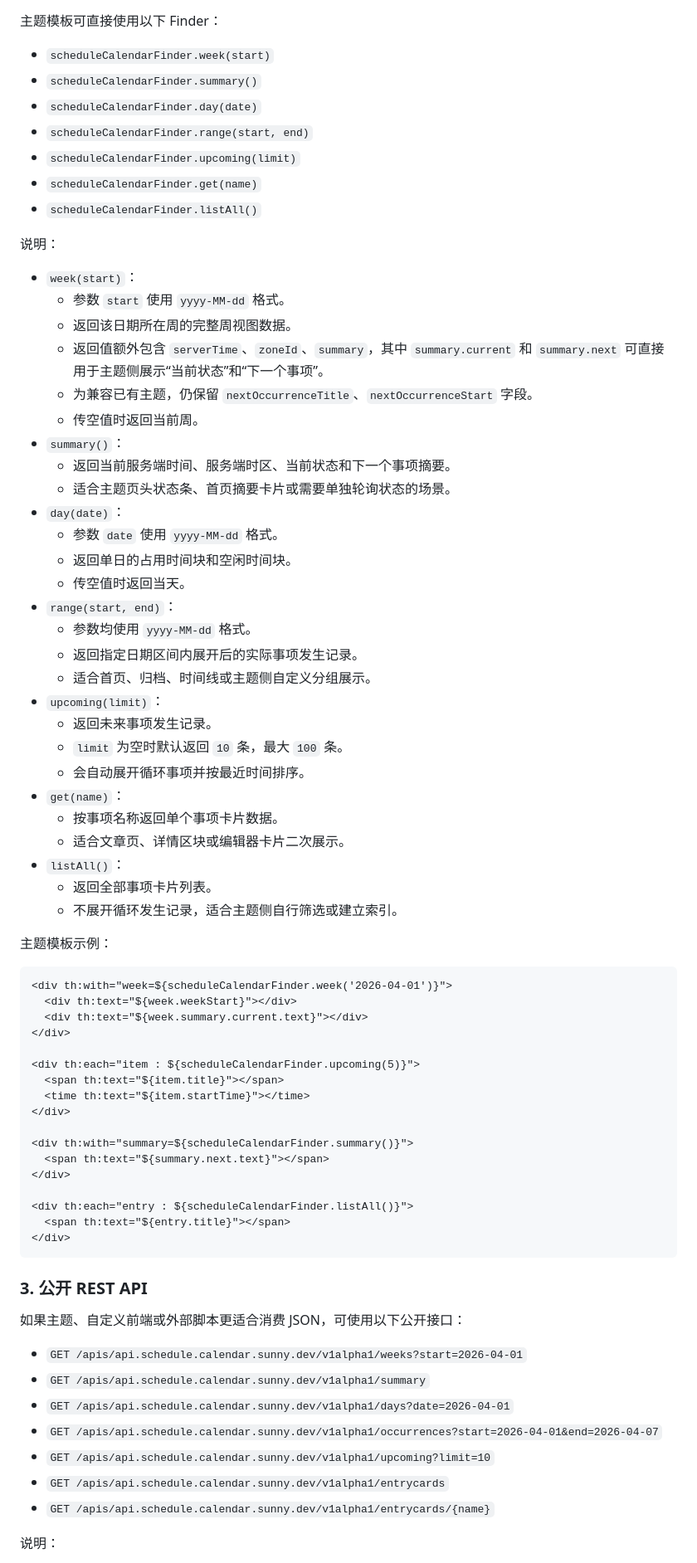
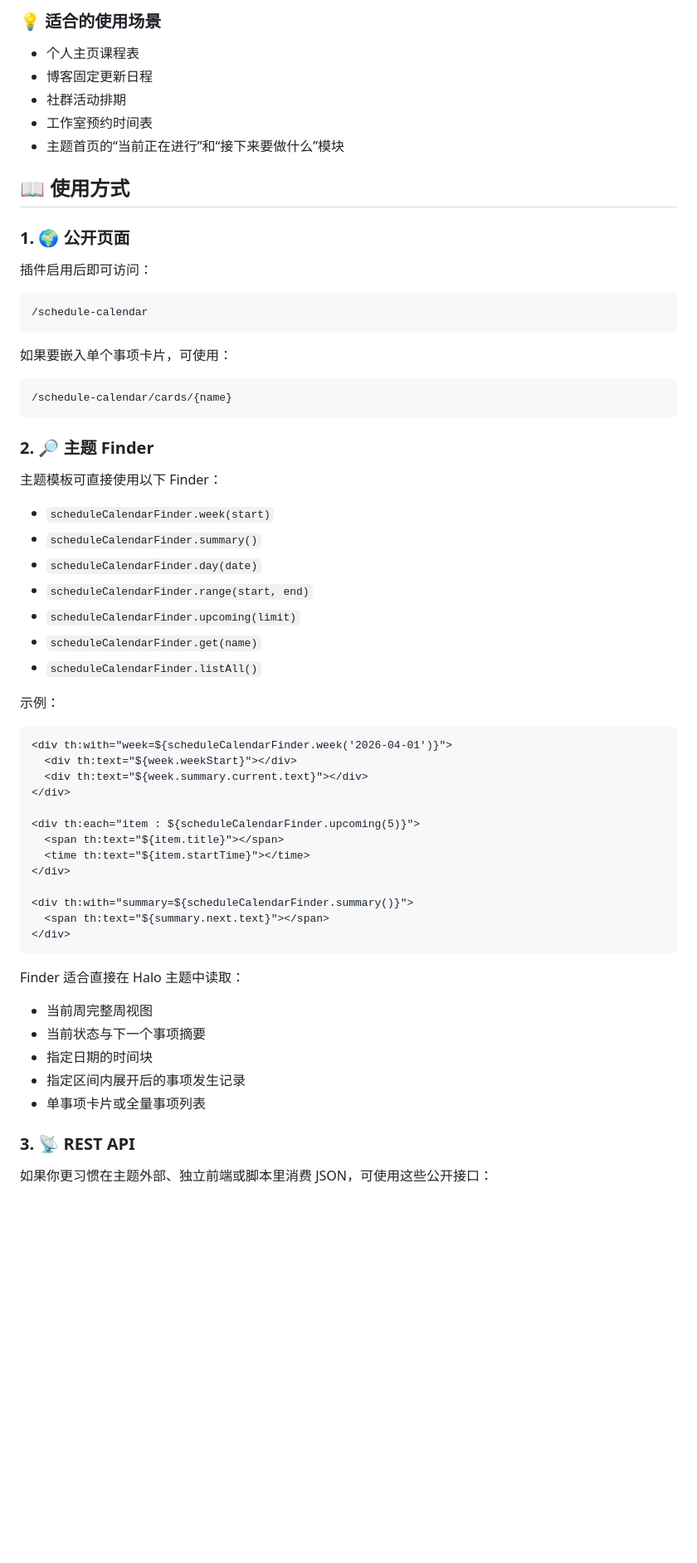
Before and after one commit to sunnyhmz7010/halo-plugin-schedule-calendar, a Markdown page: README.md, the part around one of its changes. Shown at 83% size. Rendered like a GitHub page; blank space fills up the shorter version.

````diff
--- a/README.md
+++ b/README.md
@@ -32,3 +76,28 @@
+### 💡 适合的使用场景
+
+- 个人主页课程表
+- 博客固定更新日程
+- 社群活动排期
+- 工作室预约时间表
+- 主题首页的“当前正在进行”和“接下来要做什么”模块
+
+## 📖 使用方式
+
+### 1. 🌍 公开页面
+
+插件启用后即可访问：
+
+```text
+/schedule-calendar
+```
+
+如果要嵌入单个事项卡片，可使用：
+
+```text
+/schedule-calendar/cards/{name}
+```
+
+### 2. 🔎 主题 Finder
 
 主题模板可直接使用以下 Finder：
 
@@ -40,37 +109,7 @@
 - `scheduleCalendarFinder.get(name)`
 - `scheduleCalendarFinder.listAll()`
 
-说明：
-
-- `week(start)`：
-  - 参数 `start` 使用 `yyyy-MM-dd` 格式。
-  - 返回该日期所在周的完整周视图数据。
-  - 返回值额外包含 `serverTime`、`zoneId`、`summary`，其中 `summary.current` 和 `summary.next` 可直接用于主题侧展示“当前状态”和“下一个事项”。
-  - 为兼容已有主题，仍保留 `nextOccurrenceTitle`、`nextOccurrenceStart` 字段。
-  - 传空值时返回当前周。
-- `summary()`：
-  - 返回当前服务端时间、服务端时区、当前状态和下一个事项摘要。
-  - 适合主题页头状态条、首页摘要卡片或需要单独轮询状态的场景。
-- `day(date)`：
-  - 参数 `date` 使用 `yyyy-MM-dd` 格式。
-  - 返回单日的占用时间块和空闲时间块。
-  - 传空值时返回当天。
-- `range(start, end)`：
-  - 参数均使用 `yyyy-MM-dd` 格式。
-  - 返回指定日期区间内展开后的实际事项发生记录。
-  - 适合首页、归档、时间线或主题侧自定义分组展示。
-- `upcoming(limit)`：
-  - 返回未来事项发生记录。
-  - `limit` 为空时默认返回 `10` 条，最大 `100` 条。
-  - 会自动展开循环事项并按最近时间排序。
-- `get(name)`：
-  - 按事项名称返回单个事项卡片数据。
-  - 适合文章页、详情区块或编辑器卡片二次展示。
-- `listAll()`：
-  - 返回全部事项卡片列表。
-  - 不展开循环发生记录，适合主题侧自行筛选或建立索引。
-
-主题模板示例：
+示例：
 
 ```html
 <div th:with="week=${scheduleCalendarFinder.week('2026-04-01')}">
@@ -86,23 +125,17 @@
 <div th:with="summary=${scheduleCalendarFinder.summary()}">
   <span th:text="${summary.next.text}"></span>
 </div>
-
-<div th:each="entry : ${scheduleCalendarFinder.listAll()}">
-  <span th:text="${entry.title}"></span>
-</div>
 ```
 
-### 3. 公开 REST API
+Finder 适合直接在 Halo 主题中读取：
 
-如果主题、自定义前端或外部脚本更适合消费 JSON，可使用以下公开接口：
+- 当前周完整周视图
+- 当前状态与下一个事项摘要
+- 指定日期的时间块
+- 指定区间内展开后的事项发生记录
+- 单事项卡片或全量事项列表
 
-- `GET /apis/api.schedule.calendar.sunny.dev/v1alpha1/weeks?start=2026-04-01`
-- `GET /apis/api.schedule.calendar.sunny.dev/v1alpha1/summary`
-- `GET /apis/api.schedule.calendar.sunny.dev/v1alpha1/days?date=2026-04-01`
-- `GET /apis/api.schedule.calendar.sunny.dev/v1alpha1/occurrences?start=2026-04-01&end=2026-04-07`
-- `GET /apis/api.schedule.calendar.sunny.dev/v1alpha1/upcoming?limit=10`
-- `GET /apis/api.schedule.calendar.sunny.dev/v1alpha1/entrycards`
-- `GET /apis/api.schedule.calendar.sunny.dev/v1alpha1/entrycards/{name}`
+### 3. 📡 REST API
 
-说明：
+如果你更习惯在主题外部、独立前端或脚本里消费 JSON，可使用这些公开接口：
 
````
Also changed, not shown: other parts of README.md (+135 -43 lines), docs/images/schedule-calendar-home.png (added).
